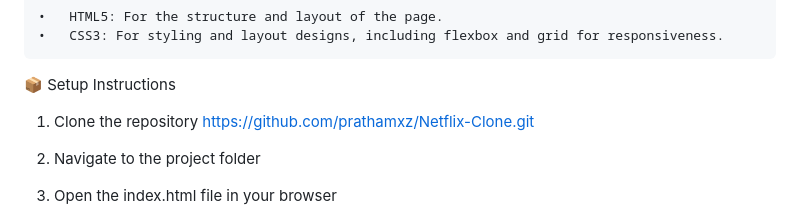
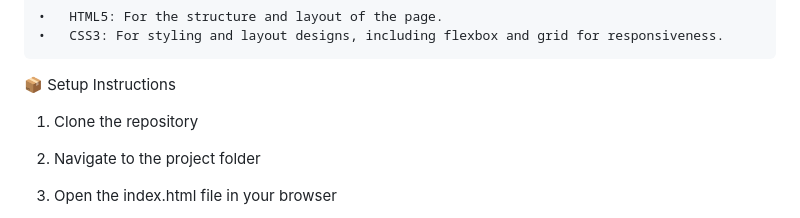
Before and after one commit to prathamxz/Netflix-Clone, a Markdown page: README.md, the part around the change. Drawn GitHub-style.

```diff
--- a/README.md
+++ b/README.md
@@ -21,7 +21,7 @@ https://github.com/user-attachments/assets/34c40f34-1dd4-41da-87ed-b5ee47af0015
  📦 Setup Instructions
 
   1.	Clone the repository
-  https://github.com/prathamxz/Netflix-Clone.git
+
 
   2.	Navigate to the project folder
 
```
